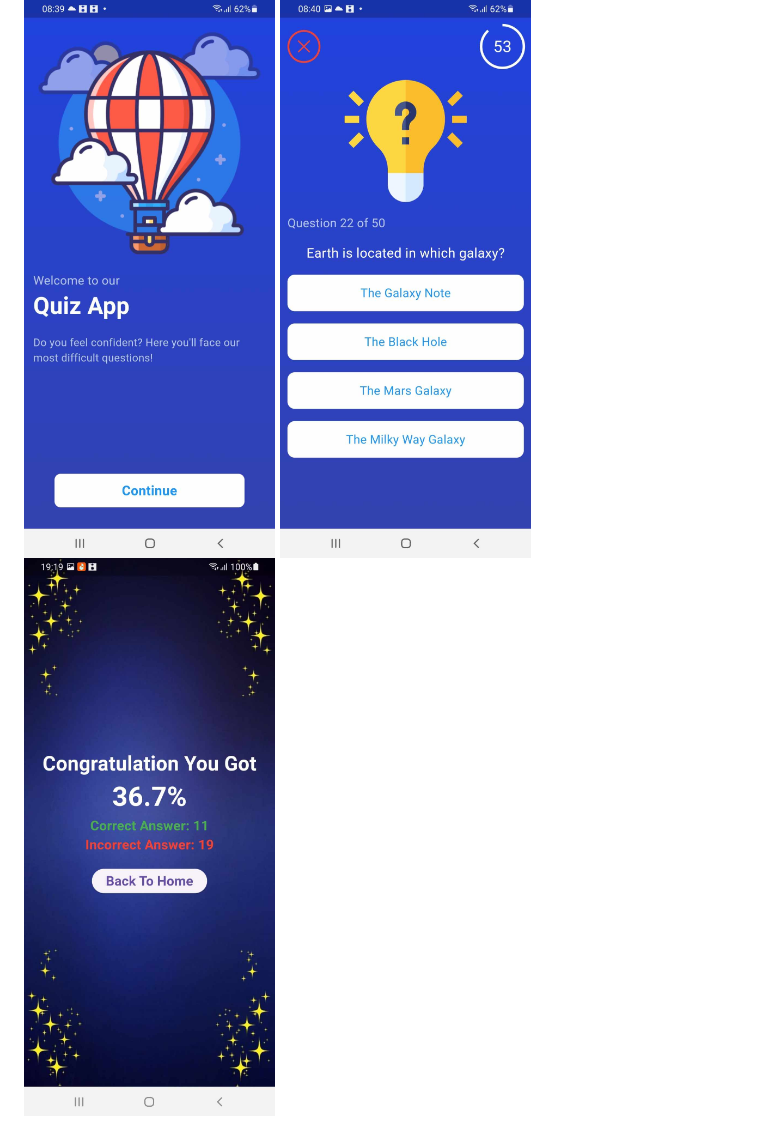
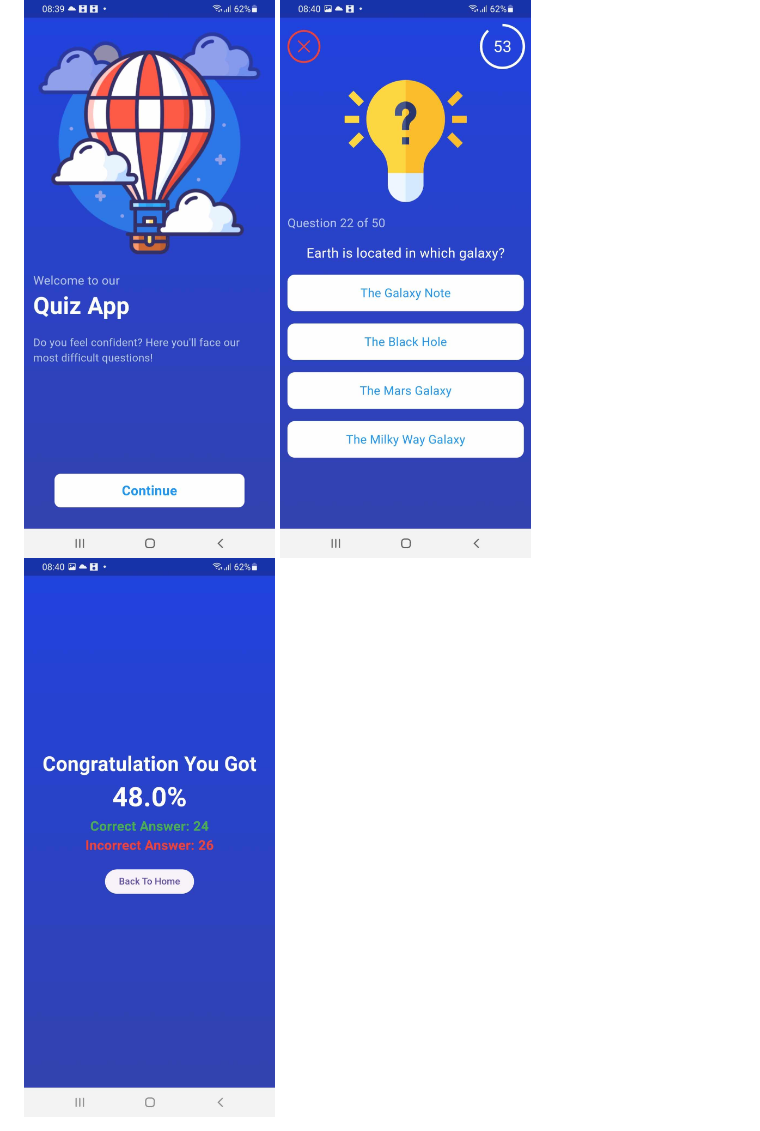
Before and after one commit to Prakash7676/QuizApp, a Markdown page: README.md, the part around the change. GitHub-like rendering; pictures changed too: assets/c.jpg (deleted), assets/d.jpg (added).

Commit message:
image added

```diff
--- a/README.md
+++ b/README.md
@@ -35,5 +35,5 @@ The **Result Screen** is shown after the user has completed the quiz. It provide
 <div style="display: flex; justify-content: space-around;">
   <img src="assets/a.jpg" alt="Image 1" style="width: 30%;"/>
   <img src="assets/b (2).jpg" alt="Image 2" style="width: 30%;"/>
-  <img src="assets/c.jpg" alt="Image 3" style="width: 30%;"/>
+  <img src="assets/d.jpg" alt="Image 3" style="width: 30%;"/>
 </div>
```
